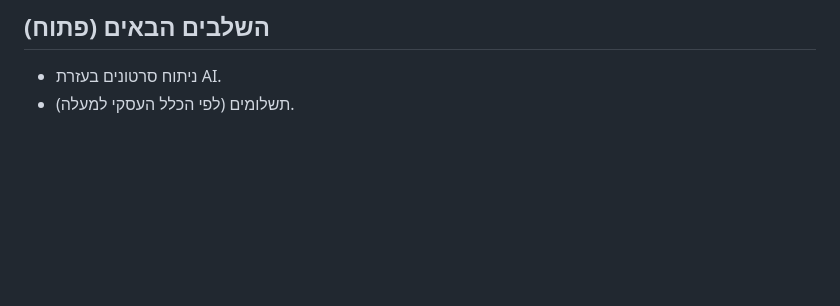
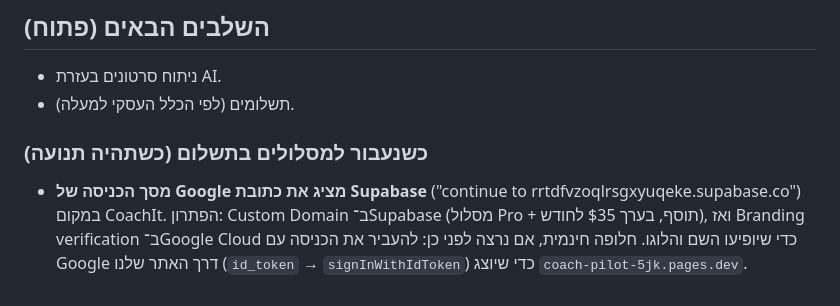
Before and after one commit to inbarlerner/coach-pilot, a Markdown page: CLAUDE.md, the part around the change. Rendered like a GitHub page; blank space fills up the shorter version.

Commit message:
Backlog: show CoachIt on Google's sign-in screen once we're on paid plans
Co-Authored-By: Claude Opus 5.5 <noreply@anthropic.com>

```diff
--- a/CLAUDE.md
+++ b/CLAUDE.md
@@ -124,3 +124,6 @@ python3 tests/e2e/acceptance_ui.py   # Supabase Auth + PostgREST מקומיים
 ## השלבים הבאים (פתוח)
 - ניתוח סרטונים בעזרת AI.
 - תשלומים (לפי הכלל העסקי למעלה).
+
+### כשנעבור למסלולים בתשלום (כשתהיה תנועה)
+- **מסך הכניסה של Google מציג את כתובת Supabase** ("continue to rrtdfvzoqlrsgxyuqeke.supabase.co") במקום CoachIt. הפתרון: Custom Domain ב־Supabase (מסלול Pro + תוסף, בערך $35 לחודש), ואז Branding verification ב־Google Cloud כדי שיופיעו השם והלוגו. חלופה חינמית, אם נרצה לפני כן: להעביר את הכניסה עם Google דרך האתר שלנו (`id_token` → `signInWithIdToken`) כדי שיוצג `coach-pilot-5jk.pages.dev`.
```
